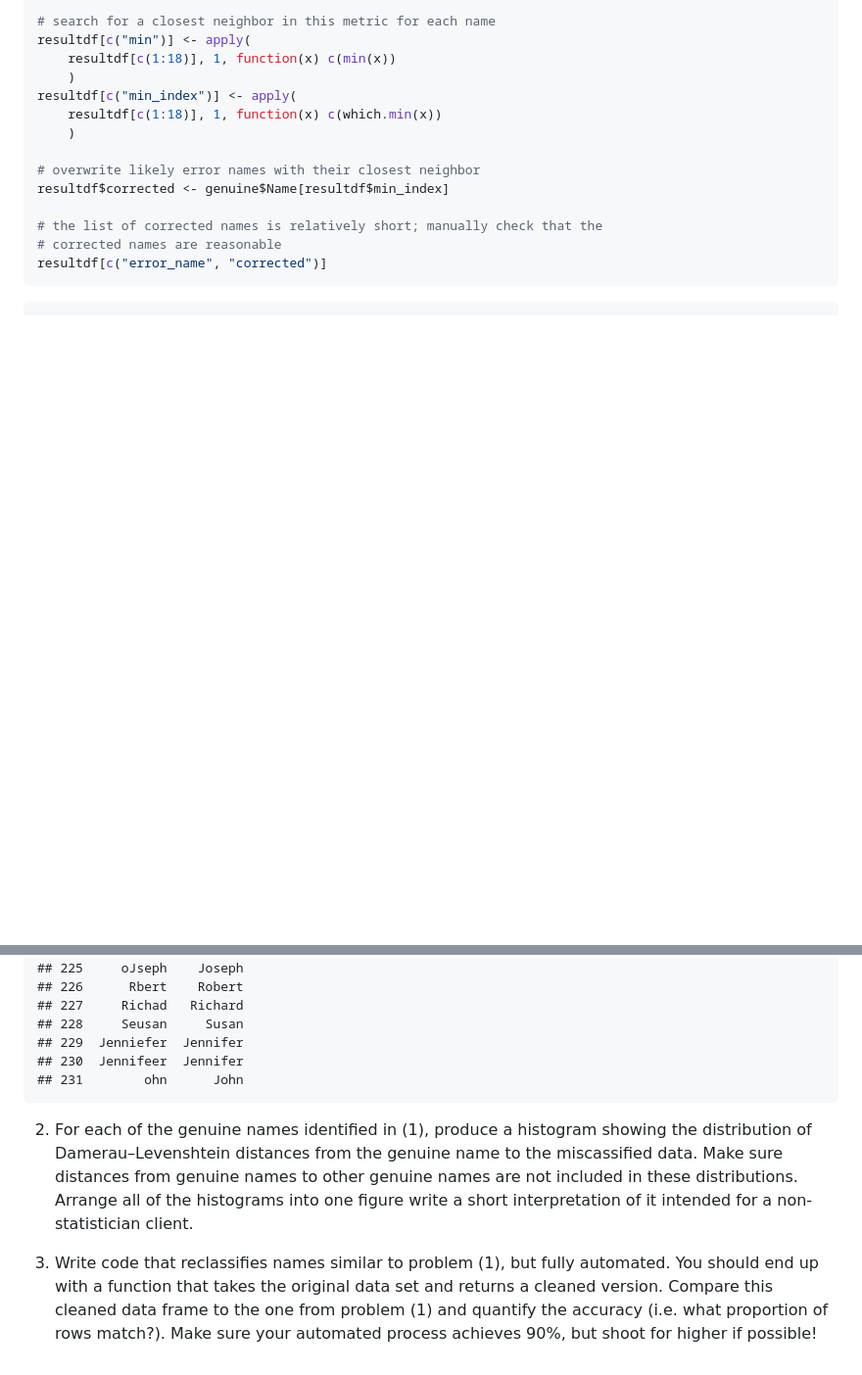
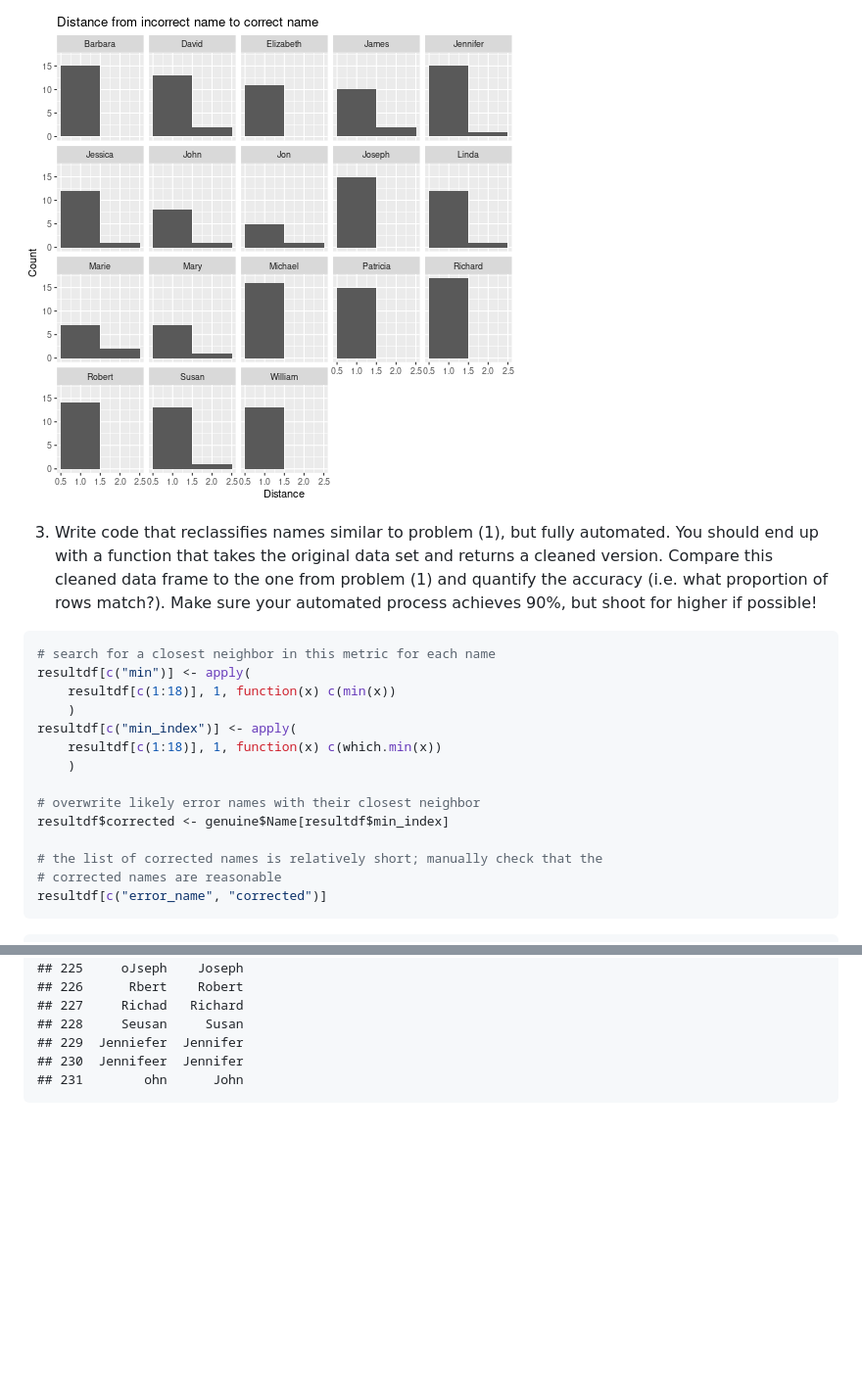
Before and after one commit to quandangpdx/Lab4-Quan-Sam-Chau, a Markdown page: RLab4_CB.md, 2 parts joined by grey strips. Shown: that part at 98% size. GitHub-like rendering; pictures changed too: figure/unnamed-chunk-4-1.png (added); blank space fills up the shorter version.

````diff
--- a/RLab4_CB.md
+++ b/RLab4_CB.md
@@ -362,3 +425,15 @@ resultdf$error_name <- error$Name
+![plot of chunk unnamed-chunk-4](figure/unnamed-chunk-4-1.png)
+
+
+3) Write code that reclassifies names similar to problem (1), but fully
+automated. You should end up with a function that takes the original data set
+and returns a cleaned version. Compare this cleaned data frame to the one
+from problem (1) and quantify the accuracy (i.e. what proportion of rows
+match?). Make sure your automated process achieves 90%, but shoot for higher
+if possible!
+
+
+```r
 # search for a closest neighbor in this metric for each name
 resultdf[c("min")] <- apply(
     resultdf[c(1:18)], 1, function(x) c(min(x))
@@ -609,19 +684,3 @@ resultdf[c("error_name", "corrected")]
 ## 230  Jennifeer  Jennifer
 ## 231        ohn      John
 ```
-
-
-2) For each of the genuine names identified in (1), produce a histogram showing
-the distribution of Damerau–Levenshtein distances from the genuine name to the
-miscassified data. Make sure distances from genuine names to other genuine names
-are not included in these distributions.
-Arrange all of the histograms into one figure write a short interpretation of it
-intended for a non-statistician client.
-
-
-3) Write code that reclassifies names similar to problem (1), but fully
-automated. You should end up with a function that takes the original data set
-and returns a cleaned version. Compare this cleaned data frame to the one
-from problem (1) and quantify the accuracy (i.e. what proportion of rows
-match?). Make sure your automated process achieves 90%, but shoot for higher
-if possible!
````
Also changed, not shown: other parts of RLab4_CB.md (+74 -11 lines), 2 other files.
